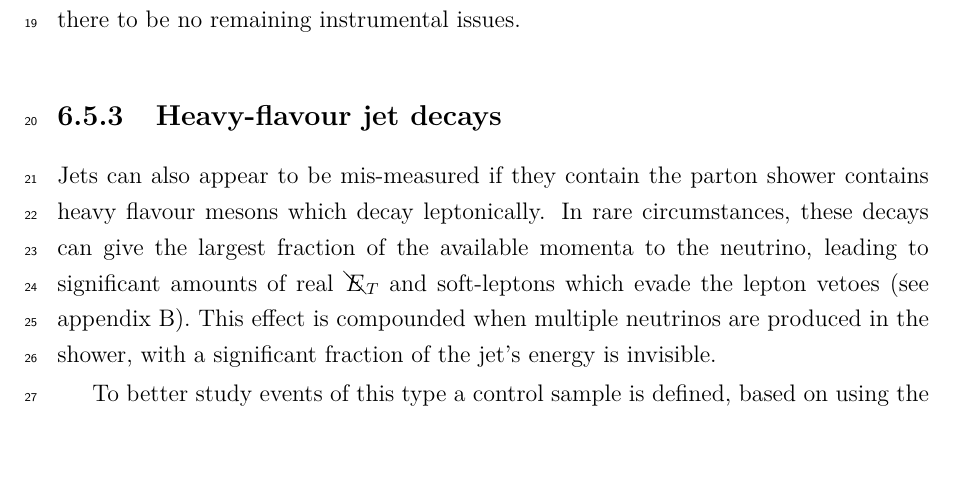
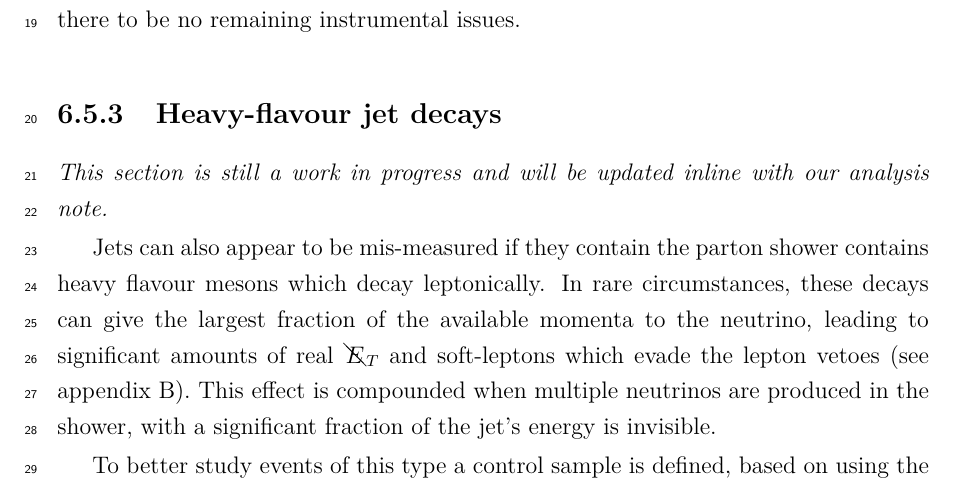
Before and after one commit to dsmiff/thesis-1, a LaTeX thesis (thesis.tex, which reads Chapter5/chapter5.tex): part of page 72 of 173, cut so that both start at the same text, the shorter picture padded with empty space. Compiled offline with pdfLaTeX.

Commit message:
small comment about how i didnt finish it oops

```diff
--- a/Chapter5/chapter5.tex
+++ b/Chapter5/chapter5.tex
@@ -582,6 +582,8 @@ remaining instrumental issues.
 \end{figure}
 
 \subsection{Heavy-flavour jet decays}
+\emph{This section is still a work in progress and will be updated inline with
+our analysis note.}
 
 Jets can also appear to be mis-measured if they contain the parton
 shower contains heavy flavour mesons which decay leptonically. In rare
```
Also changed, not shown: Chapter5/chapter5.tex (2 more changed lines).
